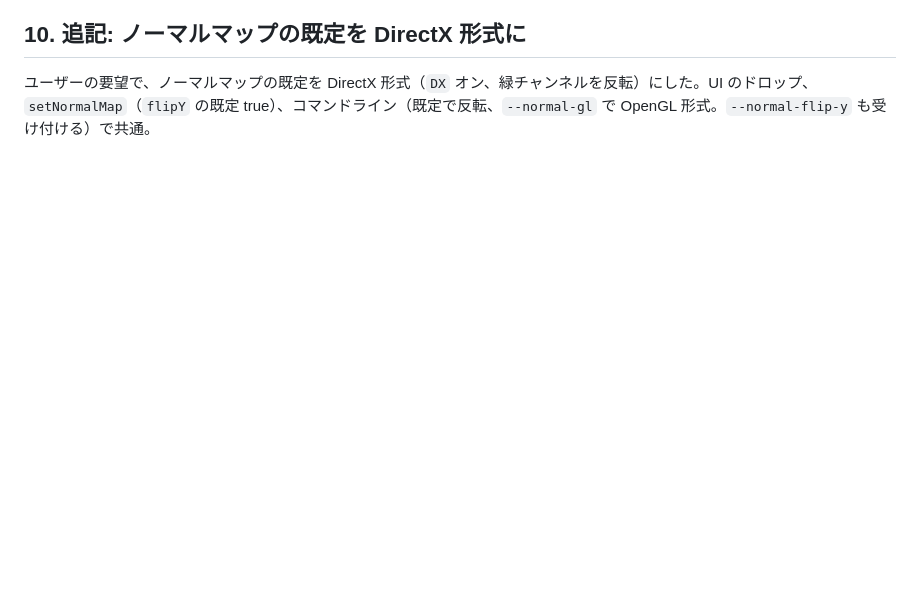
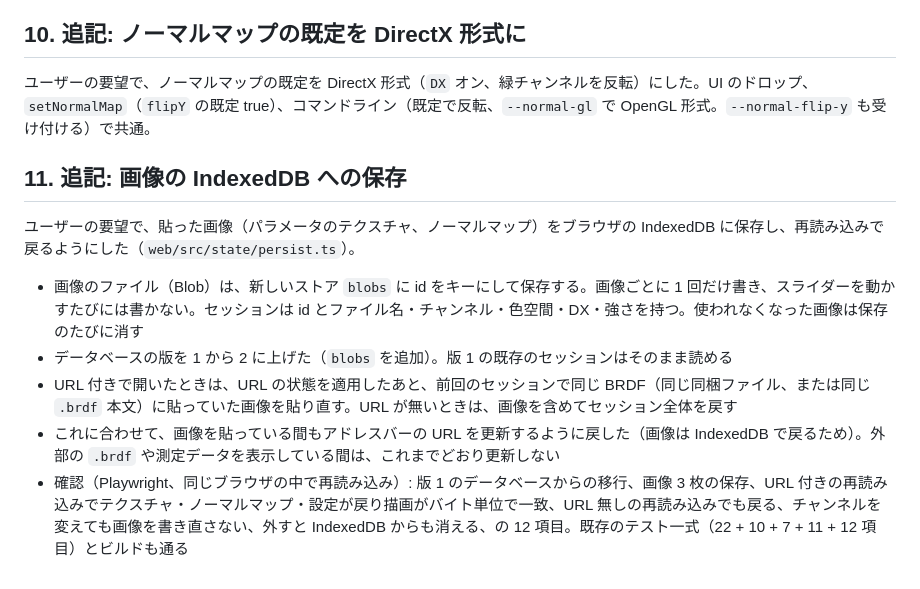
Before and after one commit to tomosud/brdf_view, a Markdown page: docs/task_a_report_2026-10-01.md, the part around the change. Rendered like a GitHub page; blank space fills up the shorter version.

```diff
--- a/docs/task_a_report_2026-10-01.md
+++ b/docs/task_a_report_2026-10-01.md
@@ -131,3 +131,13 @@ const png = await brdfView.render('slice', { width: 512, height: 512 });
 ## 10. 追記: ノーマルマップの既定を DirectX 形式に
 
 ユーザーの要望で、ノーマルマップの既定を DirectX 形式（`DX` オン、緑チャンネルを反転）にした。UI のドロップ、`setNormalMap`（`flipY` の既定 true）、コマンドライン（既定で反転、`--normal-gl` で OpenGL 形式。`--normal-flip-y` も受け付ける）で共通。
+
+## 11. 追記: 画像の IndexedDB への保存
+
+ユーザーの要望で、貼った画像（パラメータのテクスチャ、ノーマルマップ）をブラウザの IndexedDB に保存し、再読み込みで戻るようにした（`web/src/state/persist.ts`）。
+
+- 画像のファイル（Blob）は、新しいストア `blobs` に id をキーにして保存する。画像ごとに 1 回だけ書き、スライダーを動かすたびには書かない。セッションは id とファイル名・チャンネル・色空間・DX・強さを持つ。使われなくなった画像は保存のたびに消す
+- データベースの版を 1 から 2 に上げた（`blobs` を追加）。版 1 の既存のセッションはそのまま読める
+- URL 付きで開いたときは、URL の状態を適用したあと、前回のセッションで同じ BRDF（同じ同梱ファイル、または同じ `.brdf` 本文）に貼っていた画像を貼り直す。URL が無いときは、画像を含めてセッション全体を戻す
+- これに合わせて、画像を貼っている間もアドレスバーの URL を更新するように戻した（画像は IndexedDB で戻るため）。外部の `.brdf` や測定データを表示している間は、これまでどおり更新しない
+- 確認（Playwright、同じブラウザの中で再読み込み）: 版 1 のデータベースからの移行、画像 3 枚の保存、URL 付きの再読み込みでテクスチャ・ノーマルマップ・設定が戻り描画がバイト単位で一致、URL 無しの再読み込みでも戻る、チャンネルを変えても画像を書き直さない、外すと IndexedDB からも消える、の 12 項目。既存のテスト一式（22 + 10 + 7 + 11 + 12 項目）とビルドも通る
```
Also changed, not shown: README.md (+2 -1 lines), docs/ai_control.md (+3 -1 lines).
